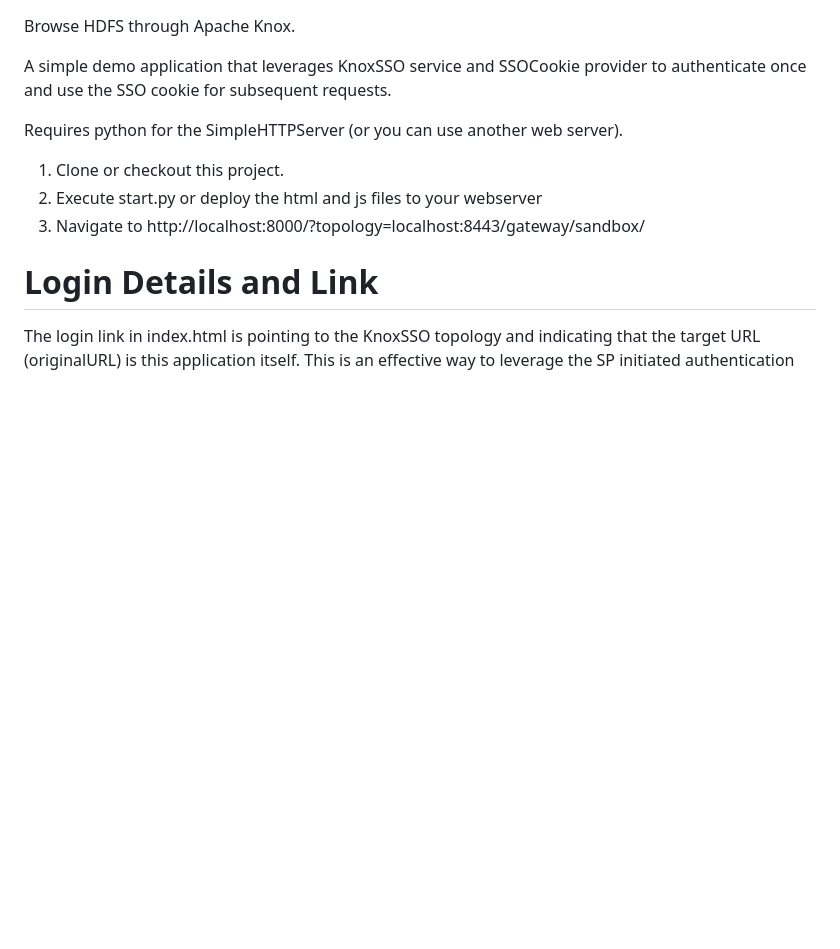
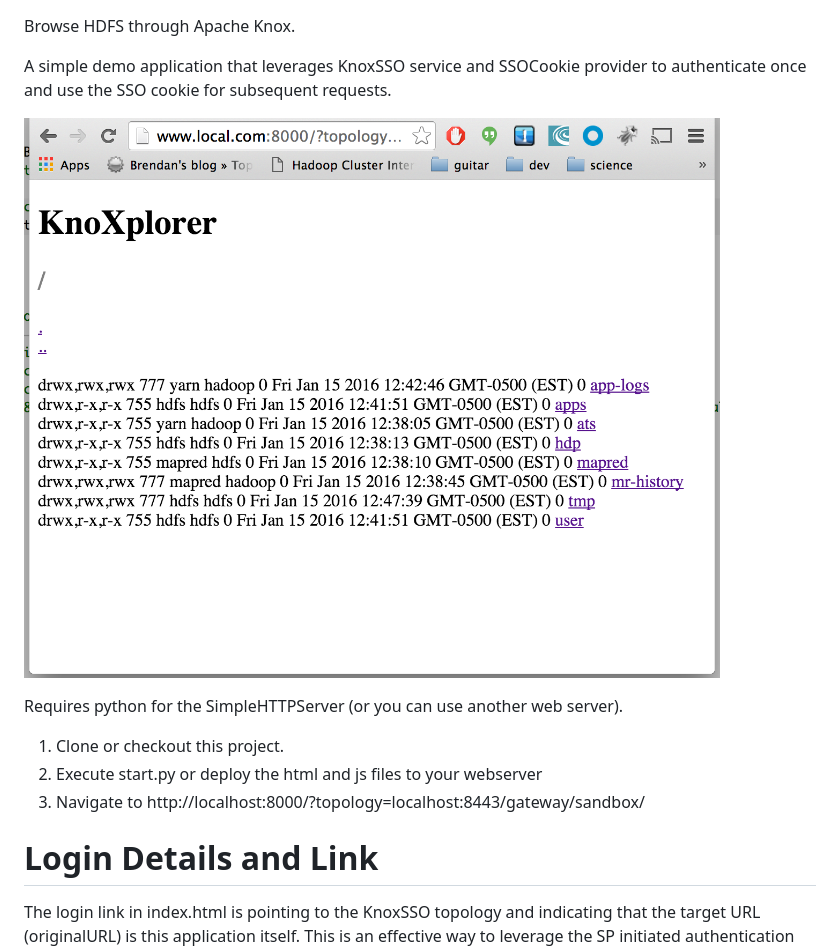
Before and after one commit to lmccay/knoxplorer, a Markdown page: README.md, the part around the change. Rendered like a GitHub page; pictures changed too: knoxplorer.png (added); blank space fills up the shorter version.

Commit message:
screen shot

```diff
--- a/README.md
+++ b/README.md
@@ -3,6 +3,8 @@ knoxplorer
 Browse HDFS through Apache Knox.
 
 A simple demo application that leverages KnoxSSO service and SSOCookie provider to authenticate once and use the SSO cookie for subsequent requests.
+
+![alt text](knoxplorer.png "KnoXplorer")
 
 Requires python for the SimpleHTTPServer (or you can use another web server).
 
```
